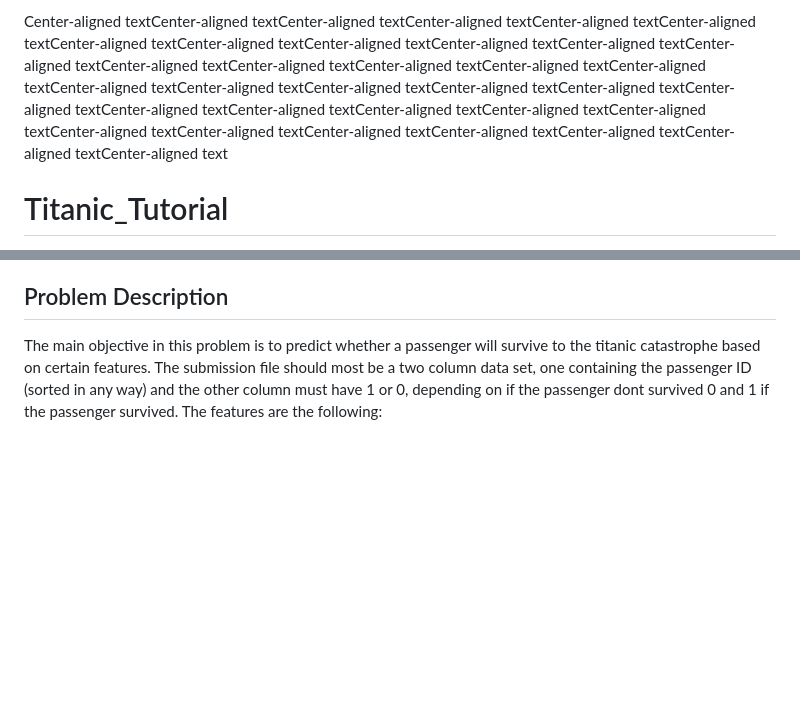
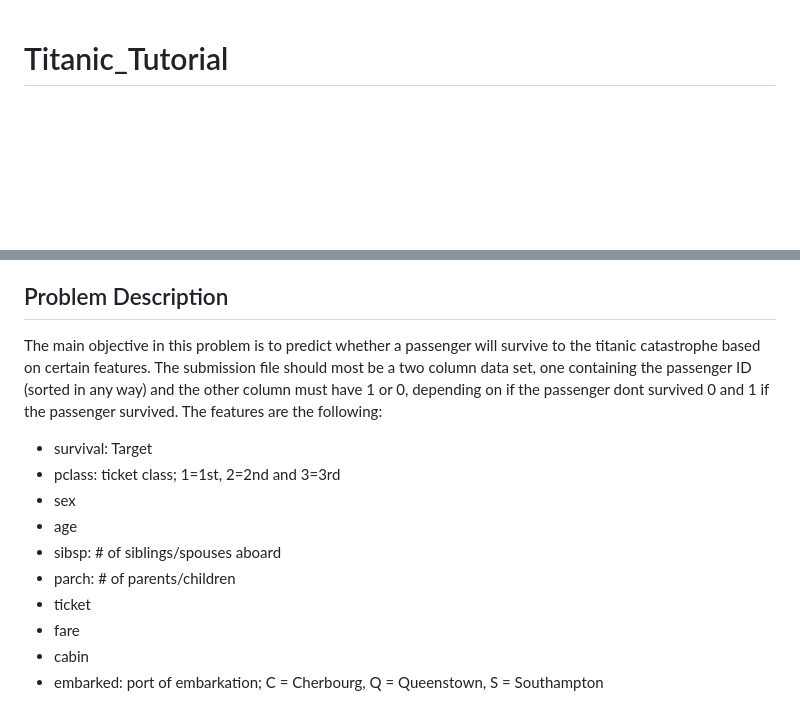
Before and after one commit to Miguellabra/Titanic_Tutorial, a Markdown page: README.md, 2 parts joined by grey strips. Rendered like a GitHub page; blank space fills up the shorter version.

```diff
--- a/README.md
+++ b/README.md
@@ -1,5 +1,3 @@
-<p style="text-align: center;">Center-aligned textCenter-aligned textCenter-aligned textCenter-aligned textCenter-aligned textCenter-aligned textCenter-aligned textCenter-aligned textCenter-aligned textCenter-aligned textCenter-aligned textCenter-aligned textCenter-aligned textCenter-aligned textCenter-aligned textCenter-aligned textCenter-aligned textCenter-aligned textCenter-aligned textCenter-aligned textCenter-aligned textCenter-aligned textCenter-aligned textCenter-aligned textCenter-aligned textCenter-aligned textCenter-aligned textCenter-aligned textCenter-aligned textCenter-aligned textCenter-aligned textCenter-aligned textCenter-aligned textCenter-aligned textCenter-aligned text</p>
-
 # Titanic_Tutorial
 This project uses one of Kaggle's most popular datasets to implement and compare various machine learning algorithms. The goal is to select the algorithm with the highest accuracy and then fine-tune the model.
 The project consists of the following sections:
@@ -13,4 +11,14 @@ The project consists of the following sections:
 ## Problem Description
 The main objective in this problem is to predict whether a passenger will survive to the titanic catastrophe based on certain features. The submission file should most be a two column data set, one containing the passenger ID (sorted in any way) and the other column must have 1 or 0, depending on if the passenger dont survived 0 and 1 if the passenger survived.
 The features are the following:
+* survival: Target
+* pclass: ticket class; 1=1st, 2=2nd and 3=3rd
+* sex
+* age
+* sibsp: # of siblings/spouses aboard
+* parch: # of parents/children
+* ticket
+* fare
+* cabin
+* embarked: port of embarkation; C = Cherbourg, Q = Queenstown, S = Southampton
 
```
Also changed, not shown: other parts of README.md (+7 -3 lines).
